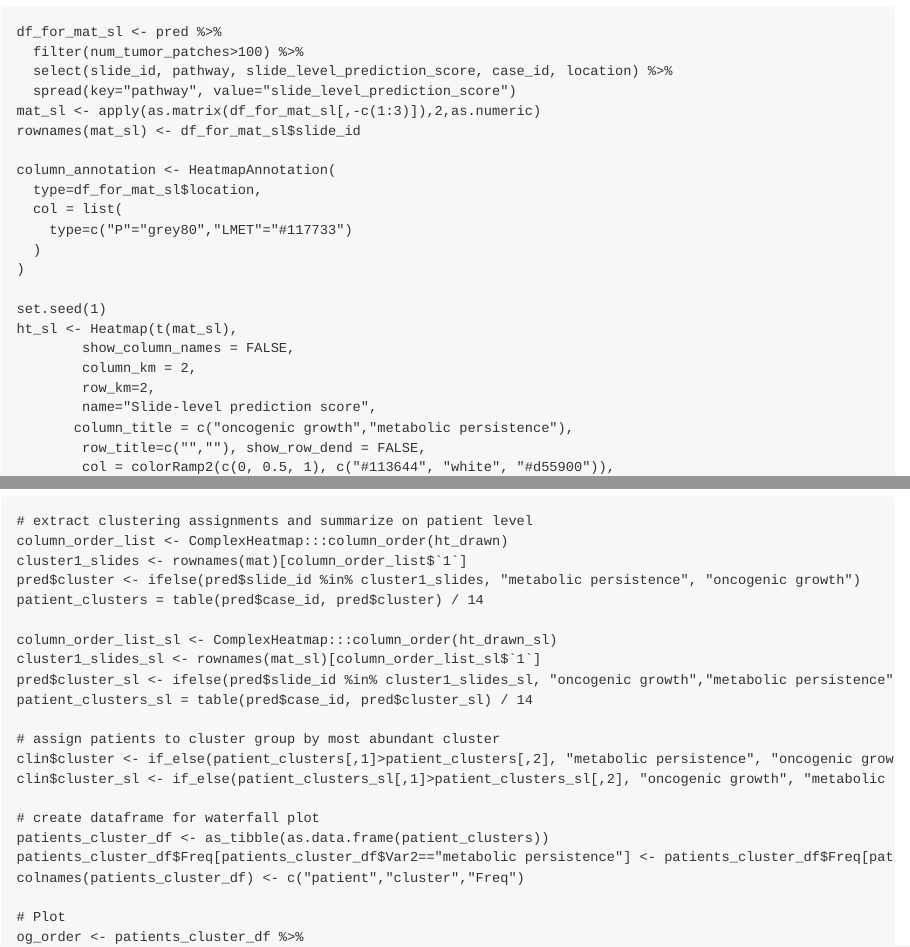
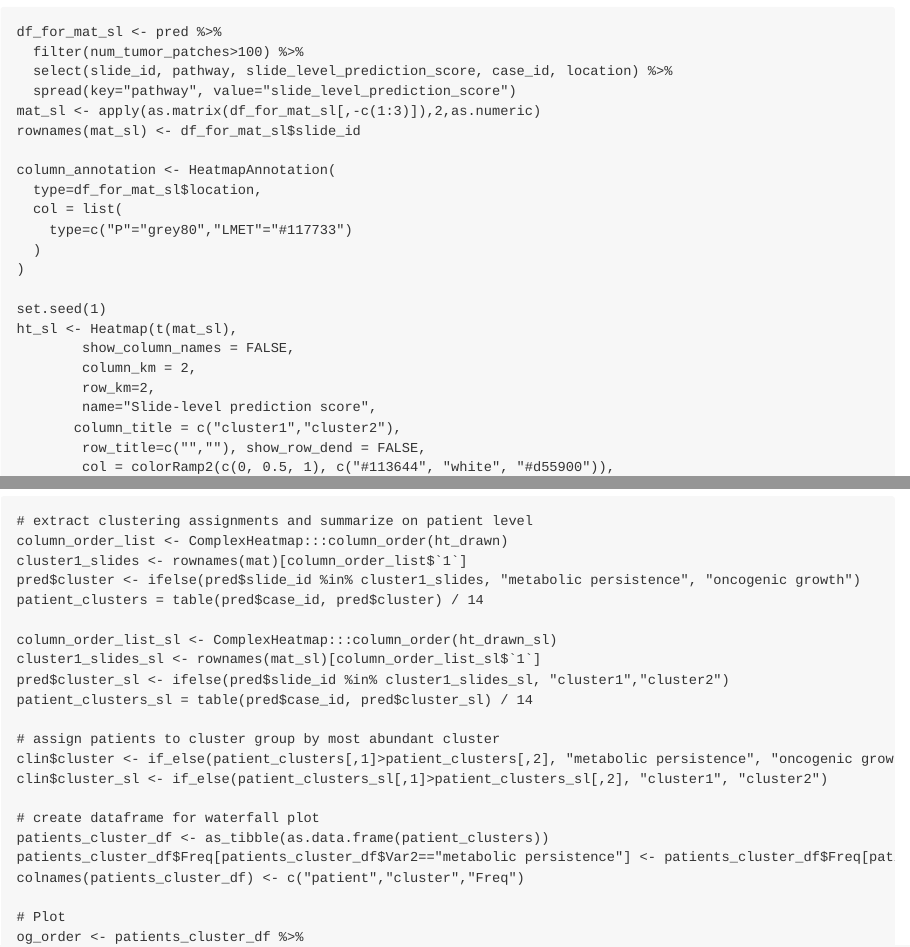
Before and after one commit to bifold-pathomics/xMIL-Pathways, an R Markdown document (patient_stratification/lmu_patient_stratification.Rmd): the page in a window 1100 px wide, from 6580 px down, and a second part further down, joined at a grey line. The pictures show the output file patient_stratification/lmu_patient_stratification.md that the author committed with the source, drawn offline in the style of GitHub.

Commit message:
change cluster names of slide-level prediction

```diff
--- a/patient_stratification/lmu_patient_stratification.Rmd
+++ b/patient_stratification/lmu_patient_stratification.Rmd
@@ -259,7 +259,7 @@ ht_sl <- Heatmap(t(mat_sl),
         column_km = 2,
         row_km=2,
         name="Slide-level prediction score",
-       column_title = c("oncogenic growth","metabolic persistence"),
+       column_title = c("cluster1","cluster2"),
         row_title=c("",""), show_row_dend = FALSE,
         col = colorRamp2(c(0, 0.5, 1), c("#113644", "white", "#d55900")),
         top_annotation = column_annotation)
@@ -282,12 +282,12 @@ patient_clusters = table(pred$case_id, pred$cluster) / 14
 
 column_order_list_sl <- ComplexHeatmap:::column_order(ht_drawn_sl)
 cluster1_slides_sl <- rownames(mat_sl)[column_order_list_sl$`1`]
-pred$cluster_sl <- ifelse(pred$slide_id %in% cluster1_slides_sl, "oncogenic growth","metabolic persistence")
+pred$cluster_sl <- ifelse(pred$slide_id %in% cluster1_slides_sl, "cluster1","cluster2")
 patient_clusters_sl = table(pred$case_id, pred$cluster_sl) / 14
 
 # assign patients to cluster group by most abundant cluster
 clin$cluster <- if_else(patient_clusters[,1]>patient_clusters[,2], "metabolic persistence", "oncogenic growth")
-clin$cluster_sl <- if_else(patient_clusters_sl[,1]>patient_clusters_sl[,2], "oncogenic growth", "metabolic persistence")
+clin$cluster_sl <- if_else(patient_clusters_sl[,1]>patient_clusters_sl[,2], "cluster1", "cluster2")
 
 # create dataframe for waterfall plot
 patients_cluster_df <- as_tibble(as.data.frame(patient_clusters))
```
Also changed, not shown: patient_stratification/lmu_patient_stratification.md, patient_stratification/plots/figure3a.pdf, patient_stratification/plots/figure3b.pdf, patient_stratification/plots/figure3c.pdf, patient_stratification/plots/figure3d.pdf, patient_stratification/plots/figure3e.pdf, patient_stratification/plots/figure3f.pdf, patient_stratification/plots/figureS9a.pdf, patient_stratification/plots/figureS9b.pdf, patient_stratification/lmu_patient_stratification.Rmd (2 more changed lines), 2 other files.
